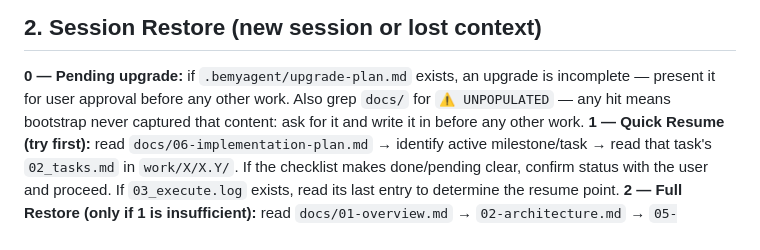
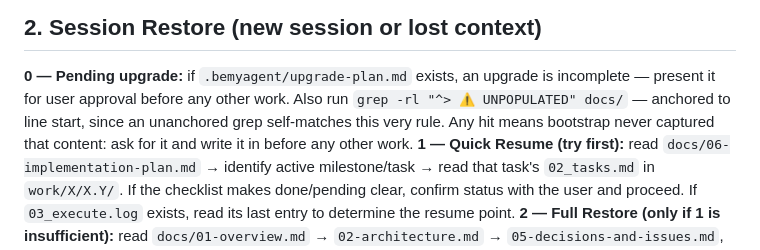
Before and after one commit to vitotafuni/bemyagent, a Markdown page: .bemyagent/docs/00-ai-rules.md, the part around the change. Drawn GitHub-style.

```diff
--- a/.bemyagent/docs/00-ai-rules.md
+++ b/.bemyagent/docs/00-ai-rules.md
@@ -16,7 +16,7 @@ IF about to create or modify any file inside .bemyagent/docs/ or .bemyagent/work
 
 ## 2. Session Restore (new session or lost context)
 **0 — Pending upgrade:** if `.bemyagent/upgrade-plan.md` exists, an upgrade is incomplete — present it for user approval before any other work.
-Also grep `docs/` for `⚠️ UNPOPULATED` — any hit means bootstrap never captured that content: ask for it and write it in before any other work.
+Also run `grep -rl "^> ⚠️ UNPOPULATED" docs/` — anchored to line start, since an unanchored grep self-matches this very rule. Any hit means bootstrap never captured that content: ask for it and write it in before any other work.
 **1 — Quick Resume (try first):** read `docs/06-implementation-plan.md` → identify active milestone/task → read that task's `02_tasks.md` in `work/X/X.Y/`. If the checklist makes done/pending clear, confirm status with the user and proceed. If `03_execute.log` exists, read its last entry to determine the resume point.
 **2 — Full Restore (only if 1 is insufficient):** read `docs/01-overview.md` → `02-architecture.md` → `05-decisions-and-issues.md`, then lazy-load the rest via the Routing Table.
 
```
Also changed, not shown: BEMYAGENT.md (+1 -1 lines).
